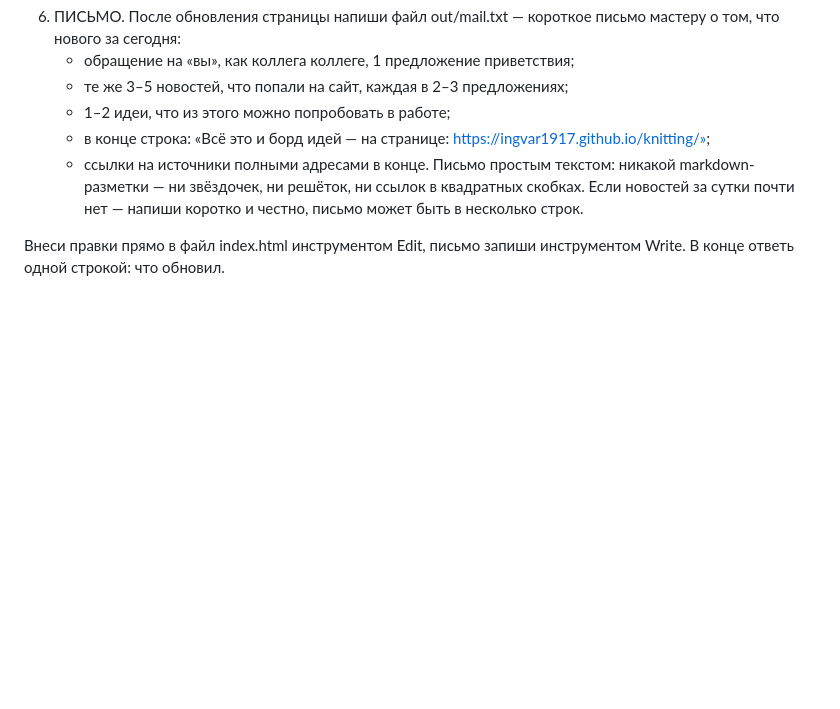
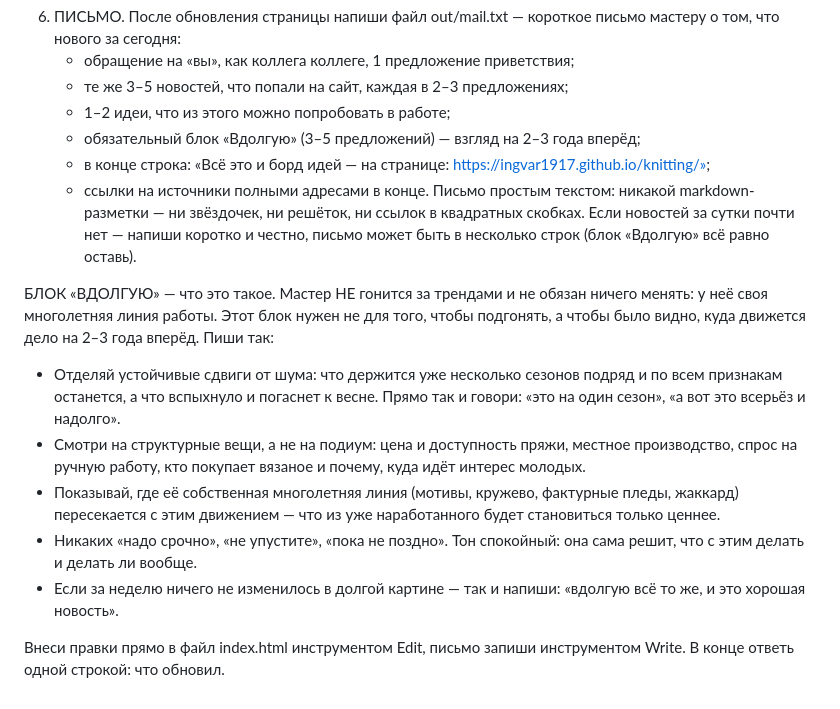
Before and after one commit to Ingvar1917/knitting, a Markdown page: prompt-site.md, the part around the change. GitHub-like rendering; blank space fills up the shorter version.

Commit message:
Письмо: блок «Вдолгую» — горизонт 2–3 года, без гонки за трендами
Co-Authored-By: Claude Fable 5 <noreply@anthropic.com>

```diff
--- a/prompt-site.md
+++ b/prompt-site.md
@@ -24,9 +24,17 @@
    - обращение на «вы», как коллега коллеге, 1 предложение приветствия;
    - те же 3–5 новостей, что попали на сайт, каждая в 2–3 предложениях;
    - 1–2 идеи, что из этого можно попробовать в работе;
+   - обязательный блок «Вдолгую» (3–5 предложений) — взгляд на 2–3 года вперёд;
    - в конце строка: «Всё это и борд идей — на странице: https://ingvar1917.github.io/knitting/»;
    - ссылки на источники полными адресами в конце.
    Письмо простым текстом: никакой markdown-разметки — ни звёздочек, ни решёток, ни ссылок в квадратных скобках.
-   Если новостей за сутки почти нет — напиши коротко и честно, письмо может быть в несколько строк.
+   Если новостей за сутки почти нет — напиши коротко и честно, письмо может быть в несколько строк (блок «Вдолгую» всё равно оставь).
+
+БЛОК «ВДОЛГУЮ» — что это такое. Мастер НЕ гонится за трендами и не обязан ничего менять: у неё своя многолетняя линия работы. Этот блок нужен не для того, чтобы подгонять, а чтобы было видно, куда движется дело на 2–3 года вперёд. Пиши так:
+- Отделяй устойчивые сдвиги от шума: что держится уже несколько сезонов подряд и по всем признакам останется, а что вспыхнуло и погаснет к весне. Прямо так и говори: «это на один сезон», «а вот это всерьёз и надолго».
+- Смотри на структурные вещи, а не на подиум: цена и доступность пряжи, местное производство, спрос на ручную работу, кто покупает вязаное и почему, куда идёт интерес молодых.
+- Показывай, где её собственная многолетняя линия (мотивы, кружево, фактурные пледы, жаккард) пересекается с этим движением — что из уже наработанного будет становиться только ценнее.
+- Никаких «надо срочно», «не упустите», «пока не поздно». Тон спокойный: она сама решит, что с этим делать и делать ли вообще.
+- Если за неделю ничего не изменилось в долгой картине — так и напиши: «вдолгую всё то же, и это хорошая новость».
 
 Внеси правки прямо в файл index.html инструментом Edit, письмо запиши инструментом Write. В конце ответь одной строкой: что обновил.
```
